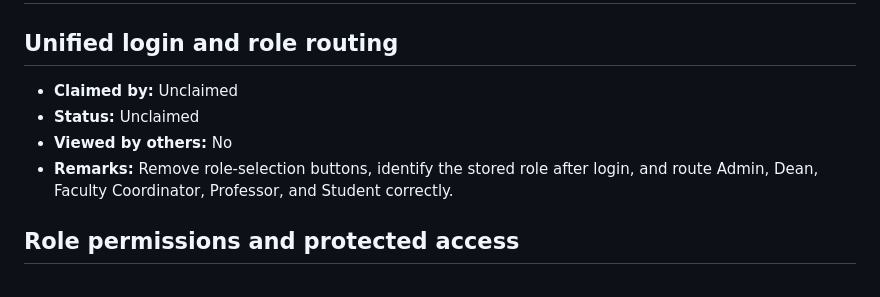
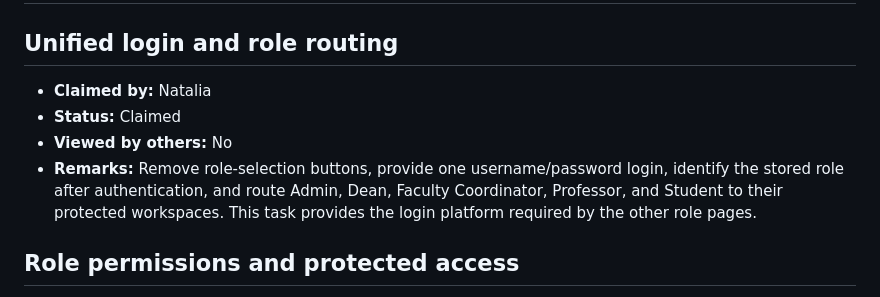
Before and after one commit to riellealia/hci-online-examination, a Markdown page: .plans/new/.claim-work.md, the part around the change. Drawn GitHub-style.

Commit message:
docs: claim unified login task

```diff
--- a/.plans/new/.claim-work.md
+++ b/.plans/new/.claim-work.md
@@ -20,10 +20,10 @@ For **Viewed by others**, write the names or initials of the other members who r
 
 ## Unified login and role routing
 
-- **Claimed by:** Unclaimed
-- **Status:** Unclaimed
+- **Claimed by:** Natalia
+- **Status:** Claimed
 - **Viewed by others:** No
-- **Remarks:** Remove role-selection buttons, identify the stored role after login, and route Admin, Dean, Faculty Coordinator, Professor, and Student correctly.
+- **Remarks:** Remove role-selection buttons, provide one username/password login, identify the stored role after authentication, and route Admin, Dean, Faculty Coordinator, Professor, and Student to their protected workspaces. This task provides the login platform required by the other role pages.
 
 ## Role permissions and protected access
 
```
